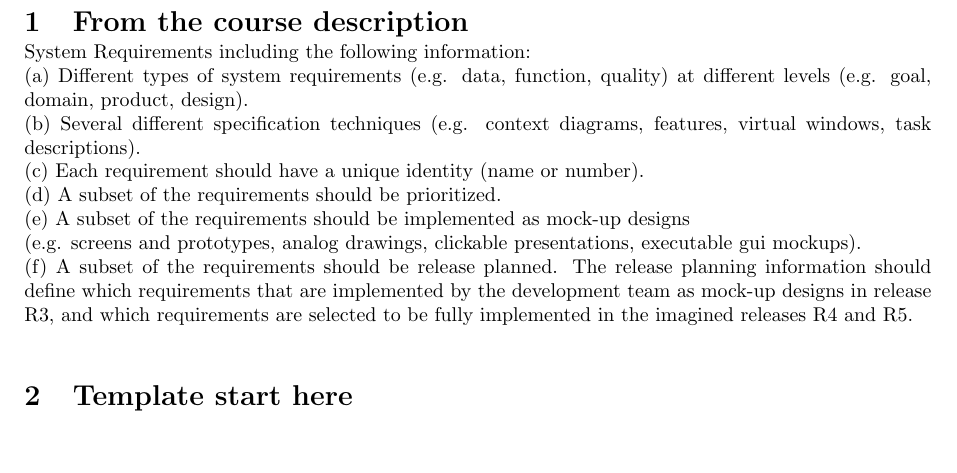
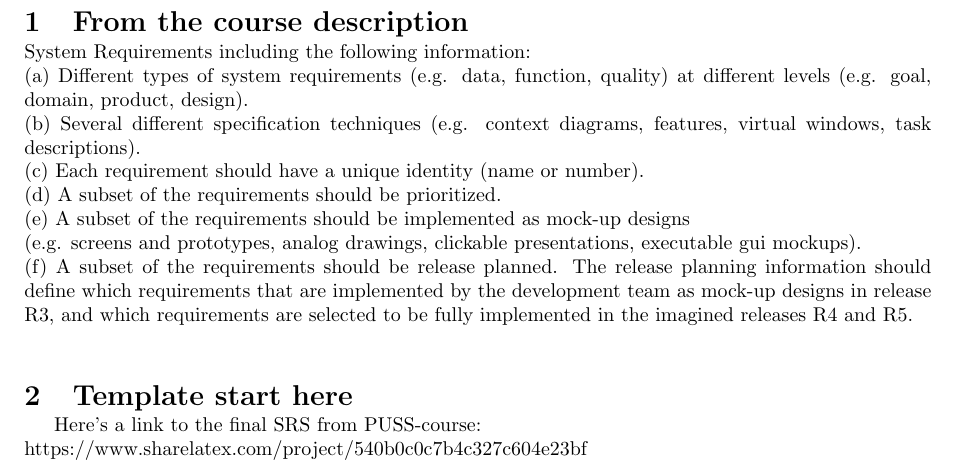
Before and after one commit to jonathanklingberg/ETS170, a LaTeX document (SRSv1_0_0.tex): part of page 3 of 6, cut so that both start at the same text. Compiled offline with pdfLaTeX.

Commit message:
Added link to PUSS-SRS source-code

```diff
--- a/SRSv1_0_0.tex
+++ b/SRSv1_0_0.tex
@@ -129,6 +129,8 @@ and which requirements are selected to be fully implemented in the
 imagined releases R4 and R5.
 \newline
 \section{Template start here}
+Here's a link to the final SRS from PUSS-course:
+\\https://www.sharelatex.com/project/540b0c0c7b4c327c604e23bf
 \newpage
 \section{Bakgrund}
 \sloppy
```
